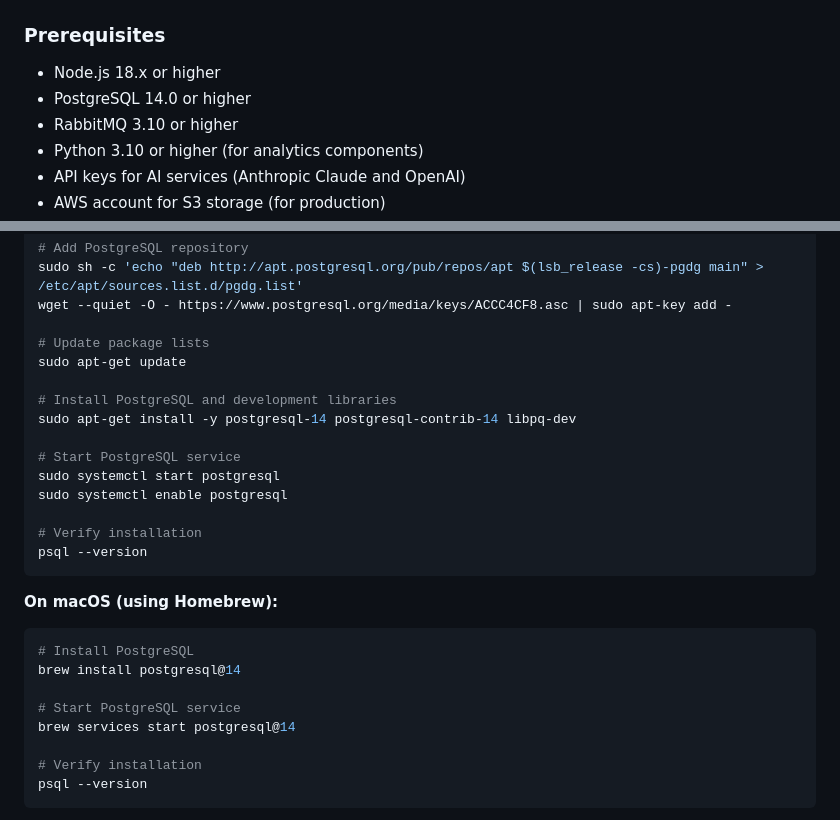
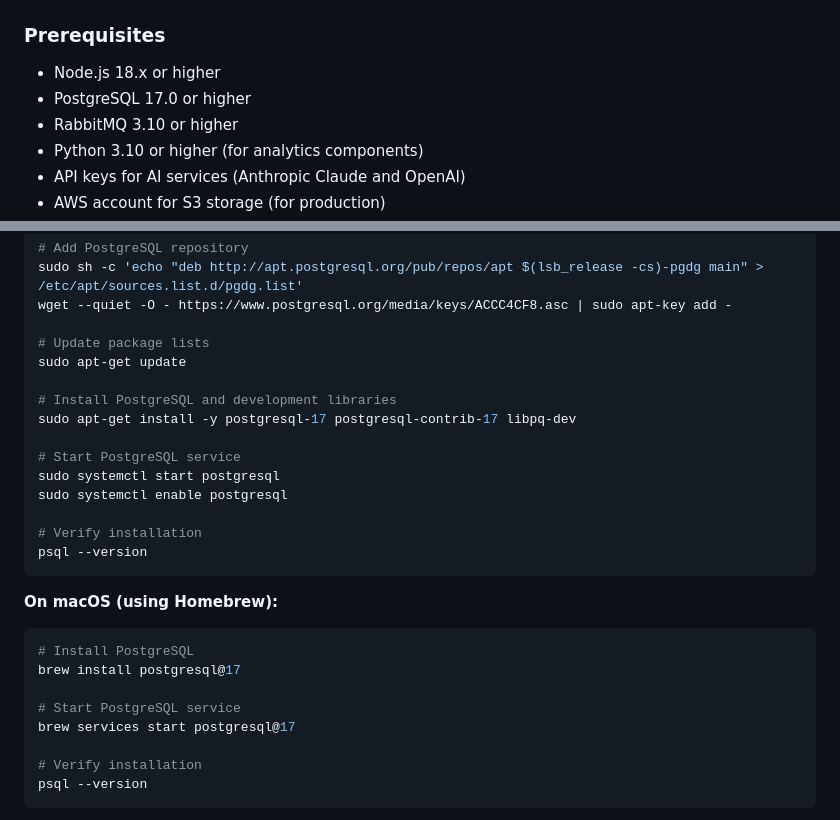
Before and after one commit to mctata/landing-pad-ai-agents, a Markdown page: getting_started.md, 2 parts joined by grey strips. Rendered like a GitHub page.

````diff
--- a/getting_started.md
+++ b/getting_started.md
@@ -23,7 +23,7 @@ These agents work together through a shared message bus and knowledge repository
 ### Prerequisites
 
 - Node.js 18.x or higher
-- PostgreSQL 14.0 or higher
+- PostgreSQL 17.0 or higher
 - RabbitMQ 3.10 or higher
 - Python 3.10 or higher (for analytics components)
 - API keys for AI services (Anthropic Claude and OpenAI)
@@ -84,7 +84,7 @@ wget --quiet -O - https://www.postgresql.org/media/keys/ACCC4CF8.asc | sudo apt-
 sudo apt-get update
 
 # Install PostgreSQL and development libraries
-sudo apt-get install -y postgresql-14 postgresql-contrib-14 libpq-dev
+sudo apt-get install -y postgresql-17 postgresql-contrib-17 libpq-dev
 
 # Start PostgreSQL service
 sudo systemctl start postgresql
@@ -97,10 +97,10 @@ psql --version
 **On macOS (using Homebrew):**
 ```bash
 # Install PostgreSQL
-brew install postgresql@14
+brew install postgresql@17
 
 # Start PostgreSQL service
-brew services start postgresql@14
+brew services start postgresql@17
 
 # Verify installation
 psql --version
````
Also changed, not shown: MIGRATION_PLAN.md (+2 -2 lines).
